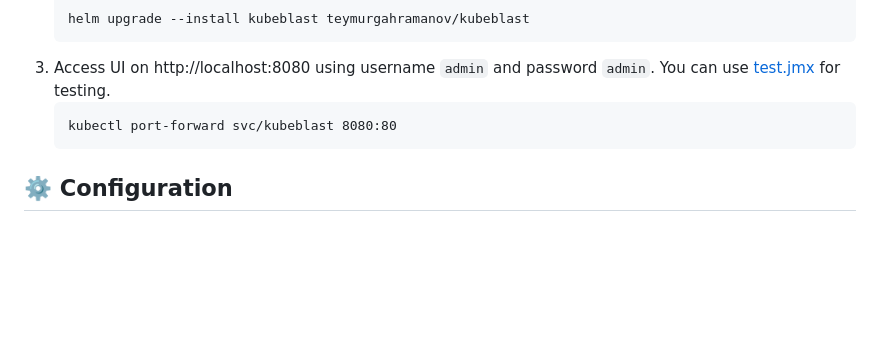
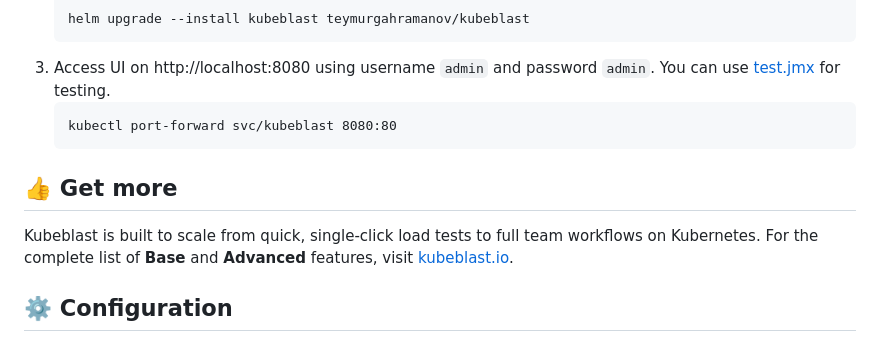
Before and after one commit to teymurgahramanov/kubeblast, a Markdown page: README.md, the part around the change. GitHub-like rendering; blank space fills up the shorter version.

Commit message:
Update README.md to include new section on features and scalability of Kubeblast

````diff
--- a/README.md
+++ b/README.md
@@ -22,6 +22,10 @@ Kubeblast turns your Kubernetes cluster into a collaborative Load Testing platfo
    ```
    kubectl port-forward svc/kubeblast 8080:80
    ```
+
+## 👍 Get more
+Kubeblast is built to scale from quick, single-click load tests to full team workflows on Kubernetes.
+For the complete list of **Base** and **Advanced** features, visit [kubeblast.io](https://kubeblast.io).
 
 ## ⚙️ Configuration
 All parameters are configurable via environment variables.
````
